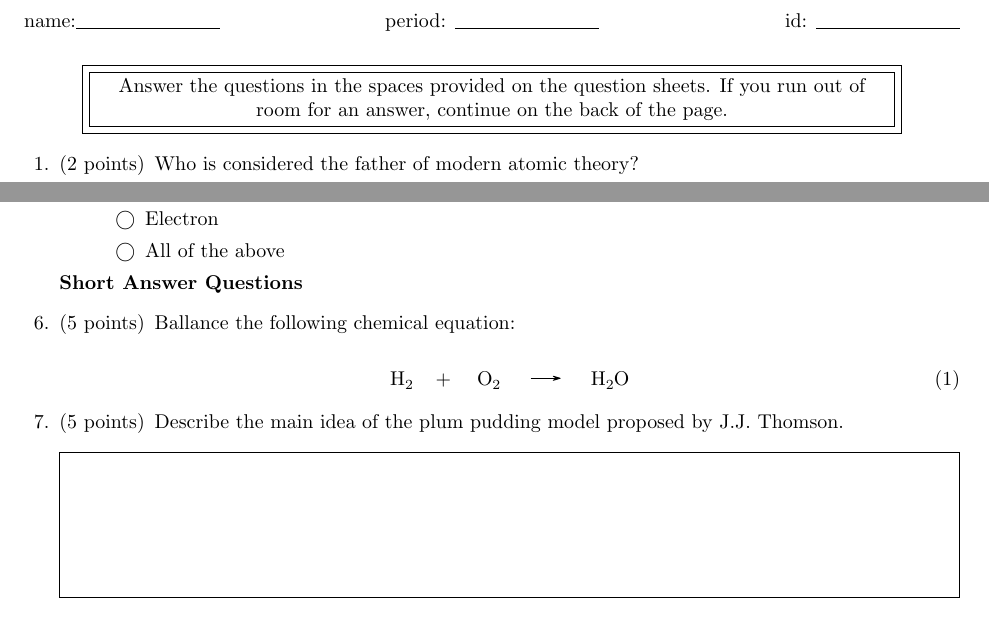
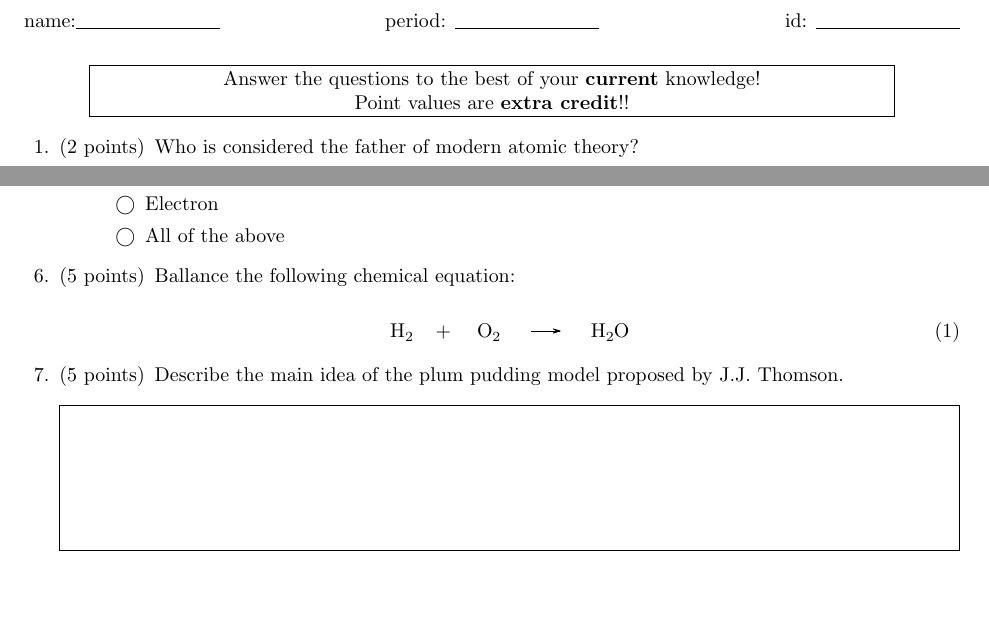
Before and after one commit to tmax818/chemistry, a LaTeX problem sheet (LaTeX/main.tex): two parts of page 1 of 2, joined at a grey line, cut so that both start at the same text. Compiled offline with pdfLaTeX.

Commit message:
update quiz

```diff
--- a/LaTeX/main.tex
+++ b/LaTeX/main.tex
@@ -16,10 +16,8 @@
 
 
 \begin{center}
-    \fbox{\fbox{\parbox{5.5in}{\centering
-    Answer the questions in the spaces provided on the
-    question sheets. If you run out of room for an answer,
-    continue on the back of the page.}}}
+    \fbox{\parbox{5.5in}{\centering
+    Answer the questions to the best of your \textbf{current} knowledge! \\ Point values are \textbf{extra credit}!!}}
 \end{center}
 
 
@@ -66,10 +64,6 @@
     \choice All of the above
 \end{checkboxes}
 
-
-
-\textbf{Short Answer Questions}
-
 \question[5] Ballance the following chemical equation:
 
 \begin{equation}
```
Also changed, not shown: LaTeX/main.pdf, LaTeX/main.tex (4 more changed lines), 4 other files.
